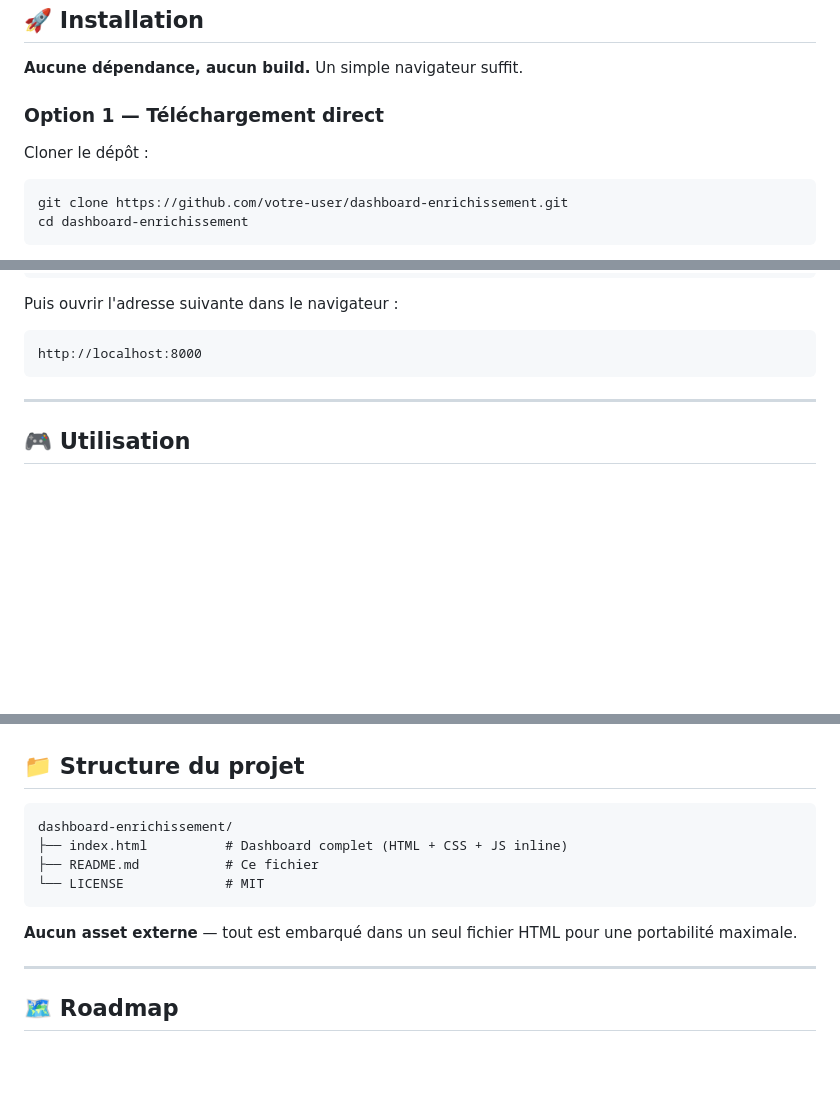
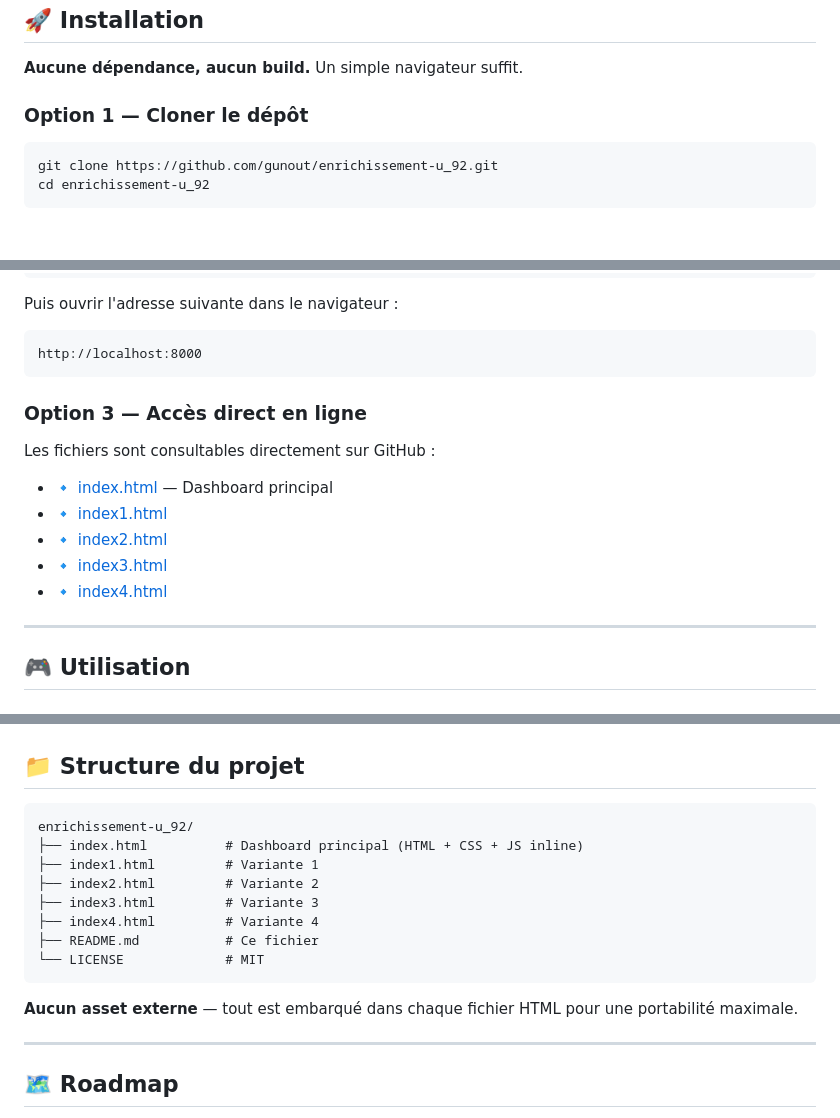
Before and after one commit to gunout/enrichissement-u_92, a Markdown page: README.md, 3 parts joined by grey strips. Drawn GitHub-style; blank space fills up the shorter version.

````diff
--- a/README.md
+++ b/README.md
@@ -116,12 +119,10 @@ E = \Delta m \cdot c^2 \approx 8.2 \times 10^{13} \ \text{J/kg}
 
 **Aucune dépendance, aucun build.** Un simple navigateur suffit.
 
-### Option 1 — Téléchargement direct
-
-Cloner le dépôt :
+### Option 1 — Cloner le dépôt
 
 ```
-git clone https://github.com/votre-user/dashboard-enrichissement.git
-cd dashboard-enrichissement
+git clone https://github.com/gunout/enrichissement-u_92.git
+cd enrichissement-u_92
 ```
 
@@ -146,6 +147,16 @@ Puis ouvrir l'adresse suivante dans le navigateur :
 ```
 http://localhost:8000
 ```
+
+### Option 3 — Accès direct en ligne
+
+Les fichiers sont consultables directement sur GitHub :
+
+- 🔹 [index.html](https://github.com/gunout/enrichissement-u_92/blob/main/index.html) — Dashboard principal
+- 🔹 [index1.html](https://github.com/gunout/enrichissement-u_92/blob/main/index1.html)
+- 🔹 [index2.html](https://github.com/gunout/enrichissement-u_92/blob/main/index2.html)
+- 🔹 [index3.html](https://github.com/gunout/enrichissement-u_92/blob/main/index3.html)
+- 🔹 [index4.html](https://github.com/gunout/enrichissement-u_92/blob/main/index4.html)
 
 ---
 
@@ -211,13 +222,17 @@ Capture du canvas avec les trois courbes et la signature RF en bas à droite.
 ## 📁 Structure du projet
 
 ```
-dashboard-enrichissement/
-├── index.html          # Dashboard complet (HTML + CSS + JS inline)
+enrichissement-u_92/
+├── index.html          # Dashboard principal (HTML + CSS + JS inline)
+├── index1.html         # Variante 1
+├── index2.html         # Variante 2
+├── index3.html         # Variante 3
+├── index4.html         # Variante 4
 ├── README.md           # Ce fichier
 └── LICENSE             # MIT
 ```
 
-**Aucun asset externe** — tout est embarqué dans un seul fichier HTML pour une portabilité maximale.
+**Aucun asset externe** — tout est embarqué dans chaque fichier HTML pour une portabilité maximale.
 
 ---
 
````
Also changed, not shown: other parts of README.md (+11 -6 lines).
